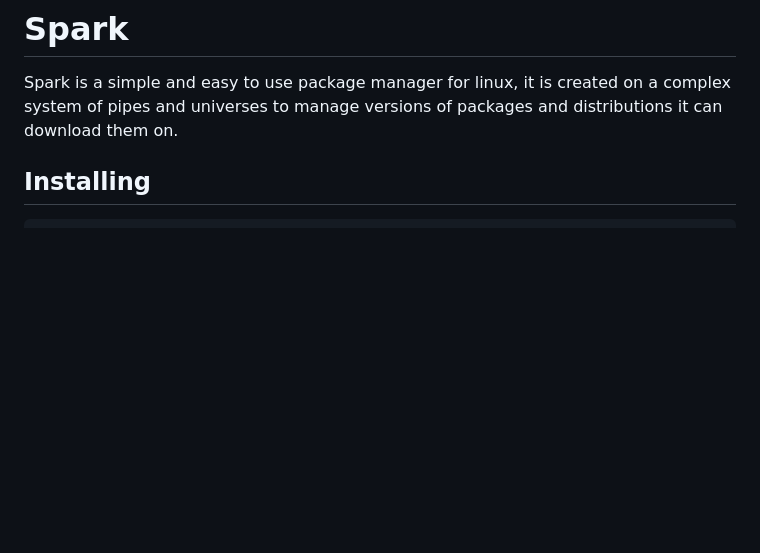
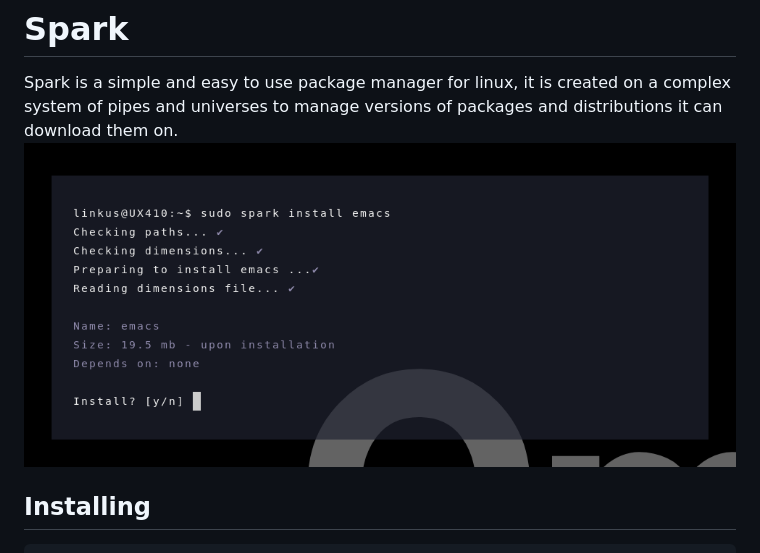
Before and after one commit to HUSKI3/Spark, a Markdown page: README.md, the part around the change. GitHub-like rendering; pictures changed too: spark-preview.png (added); blank space fills up the shorter version.

Commit message:
Updated preview

````diff
--- a/README.md
+++ b/README.md
@@ -1,5 +1,6 @@
 # Spark
 Spark is a simple and easy to use package manager for linux, it is created on a complex system of pipes and universes to manage versions of packages and distributions it can download them on.
+![Spark Preview Image](spark-preview.png)
 
 ## Installing
 ```
````
Also changed, not shown: 1 other file.
